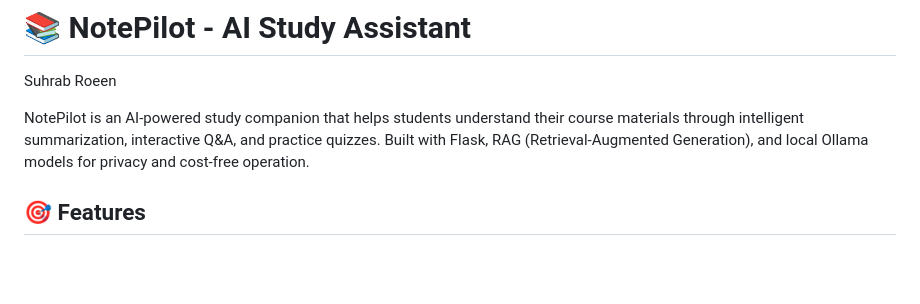
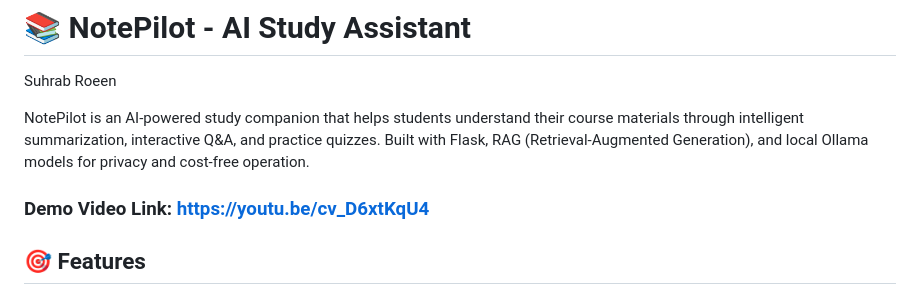
Before and after one commit to Suhrab-23/NotePilot-AI-Study-Assistant, a Markdown page: README.md, the part around the change. GitHub-like rendering; blank space fills up the shorter version.

Commit message:
added video

```diff
--- a/README.md
+++ b/README.md
@@ -3,6 +3,8 @@
 Suhrab Roeen
 
 NotePilot is an AI-powered study companion that helps students understand their course materials through intelligent summarization, interactive Q&A, and practice quizzes. Built with Flask, RAG (Retrieval-Augmented Generation), and local Ollama models for privacy and cost-free operation.
+
+### Demo Video Link: https://youtu.be/cv_D6xtKqU4
 
 ## 🎯 Features
 
```
